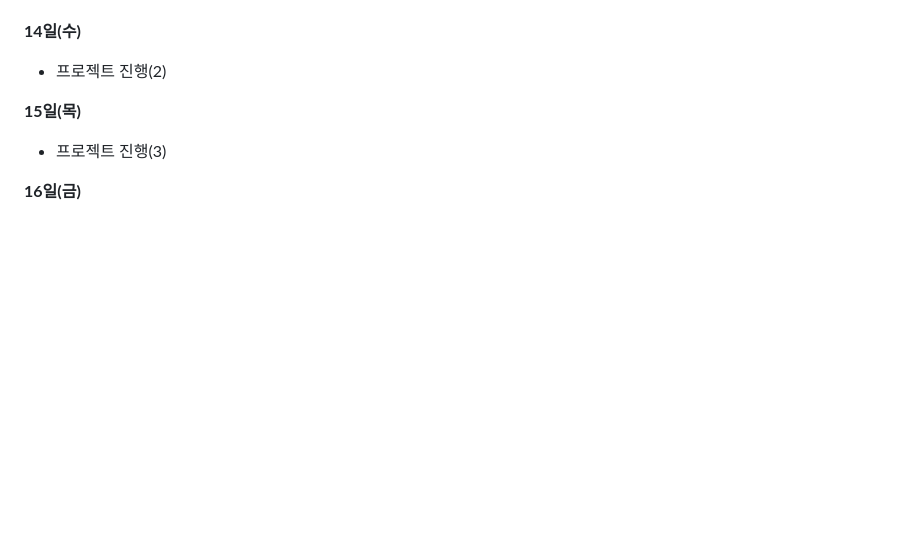
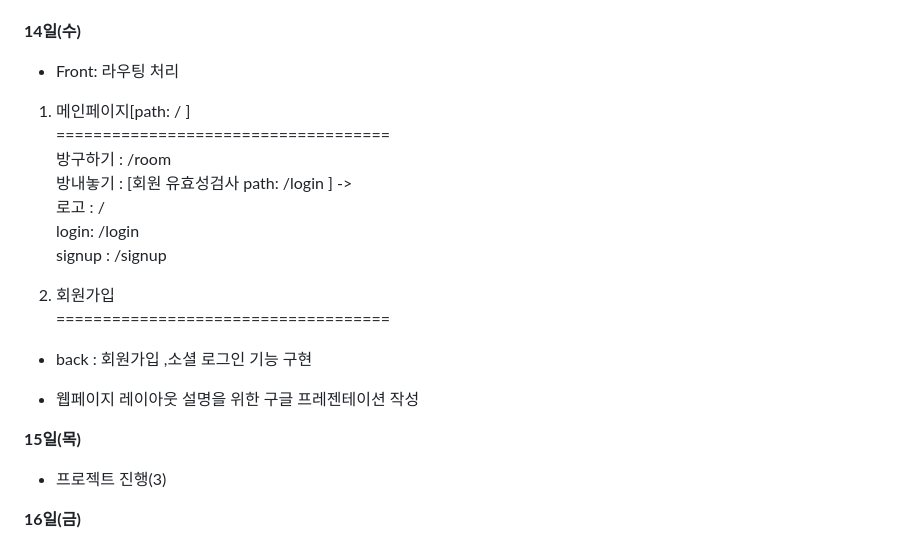
Before and after one commit to META-BOOTCAMP-TEAM2/bootcamp_proj01, a Markdown page: README.md, the part around the change. Drawn GitHub-style; blank space fills up the shorter version.

Commit message:
Update README.md (#6)

```diff
--- a/README.md
+++ b/README.md
@@ -91,7 +91,22 @@ main 브랜치에서 frontend와 backend 라는 sub-main 브랜치를 분기한
 
 
 **14일(수)**
-- 프로젝트 진행(2)
+ - Front:  라우팅 처리
+
+1. 메인페이지[path:  / ]
+====================================
+방구하기 : /room
+방내놓기 : [회원 유효성검사 path: /login ] ->
+로고 :  /
+login: /login
+signup  : /signup
+
+2. 회원가입
+====================================
+
+ -  back : 회원가입 ,소셜 로그인 기능 구현
+
+ - 웹페이지 레이아웃 설명을 위한 구글 프레젠테이션 작성
 
 **15일(목)**
 - 프로젝트 진행(3)
```
